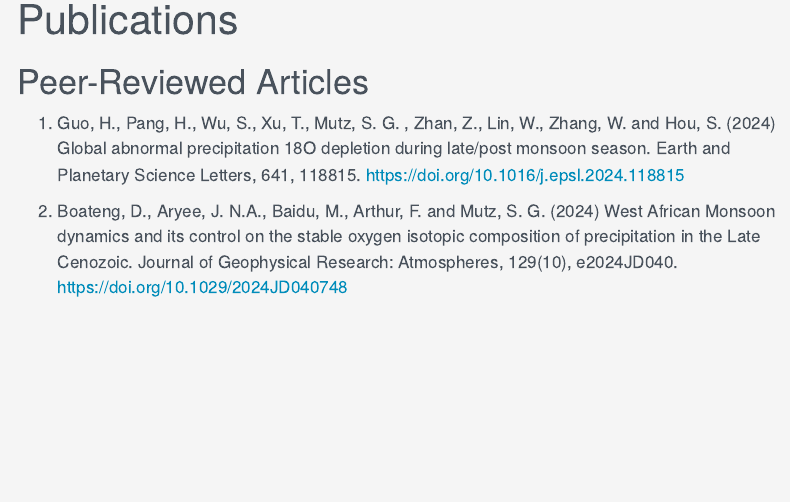
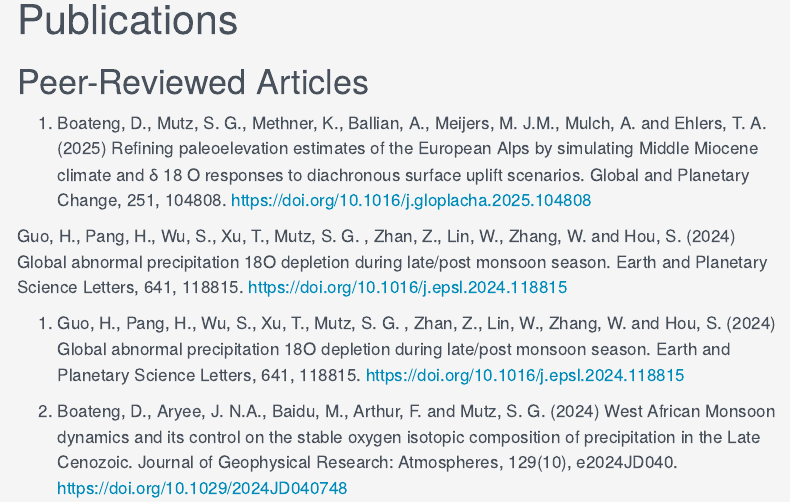
Before and after one commit to sebastian-mutz/mutz-web, a Quarto document (research/publications.qmd): the page in a window 1100 px wide, from its top. Rendered offline with R 4.5, knitr and Pandoc in place of Quarto, with nearby package versions; menus at the side of the page are left out.

Commit message:
pub update

```diff
--- a/research/publications.qmd
+++ b/research/publications.qmd
@@ -5,6 +5,10 @@ title: "Publications"
 ---
 
 # Peer-Reviewed Articles
+
+1. Boateng, D., Mutz, S. G., Methner, K., Ballian, A., Meijers, M. J.M., Mulch, A. and Ehlers, T. A. (2025) Refining paleoelevation estimates of the European Alps by simulating Middle Miocene climate and δ 18 O responses to diachronous surface uplift scenarios. Global and Planetary Change, 251, 104808. [https://doi.org/10.1016/j.gloplacha.2025.104808](https://doi.org/10.1016/j.gloplacha.2025.104808)
+
+Guo, H., Pang, H., Wu, S., Xu, T., Mutz, S. G. , Zhan, Z., Lin, W., Zhang, W. and Hou, S. (2024) Global abnormal precipitation 18O depletion during late/post monsoon season. Earth and Planetary Science Letters, 641, 118815. [https://doi.org/10.1016/j.epsl.2024.118815](https://doi.org/10.1016/j.epsl.2024.118815)
 
 1. Guo, H., Pang, H., Wu, S., Xu, T., Mutz, S. G. , Zhan, Z., Lin, W., Zhang, W. and Hou, S. (2024) Global abnormal precipitation 18O depletion during late/post monsoon season. Earth and Planetary Science Letters, 641, 118815. [https://doi.org/10.1016/j.epsl.2024.118815](https://doi.org/10.1016/j.epsl.2024.118815)
 
```
